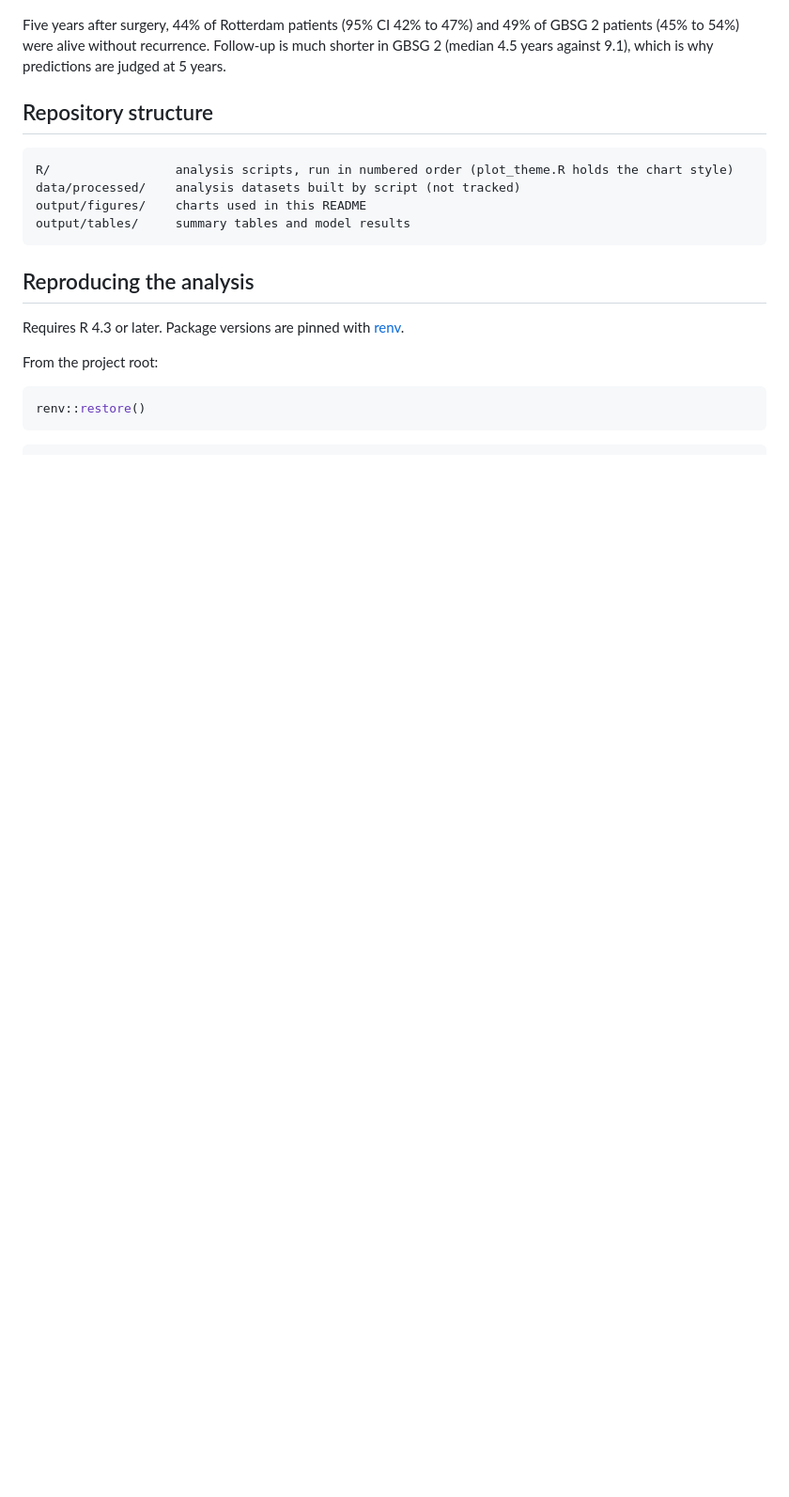
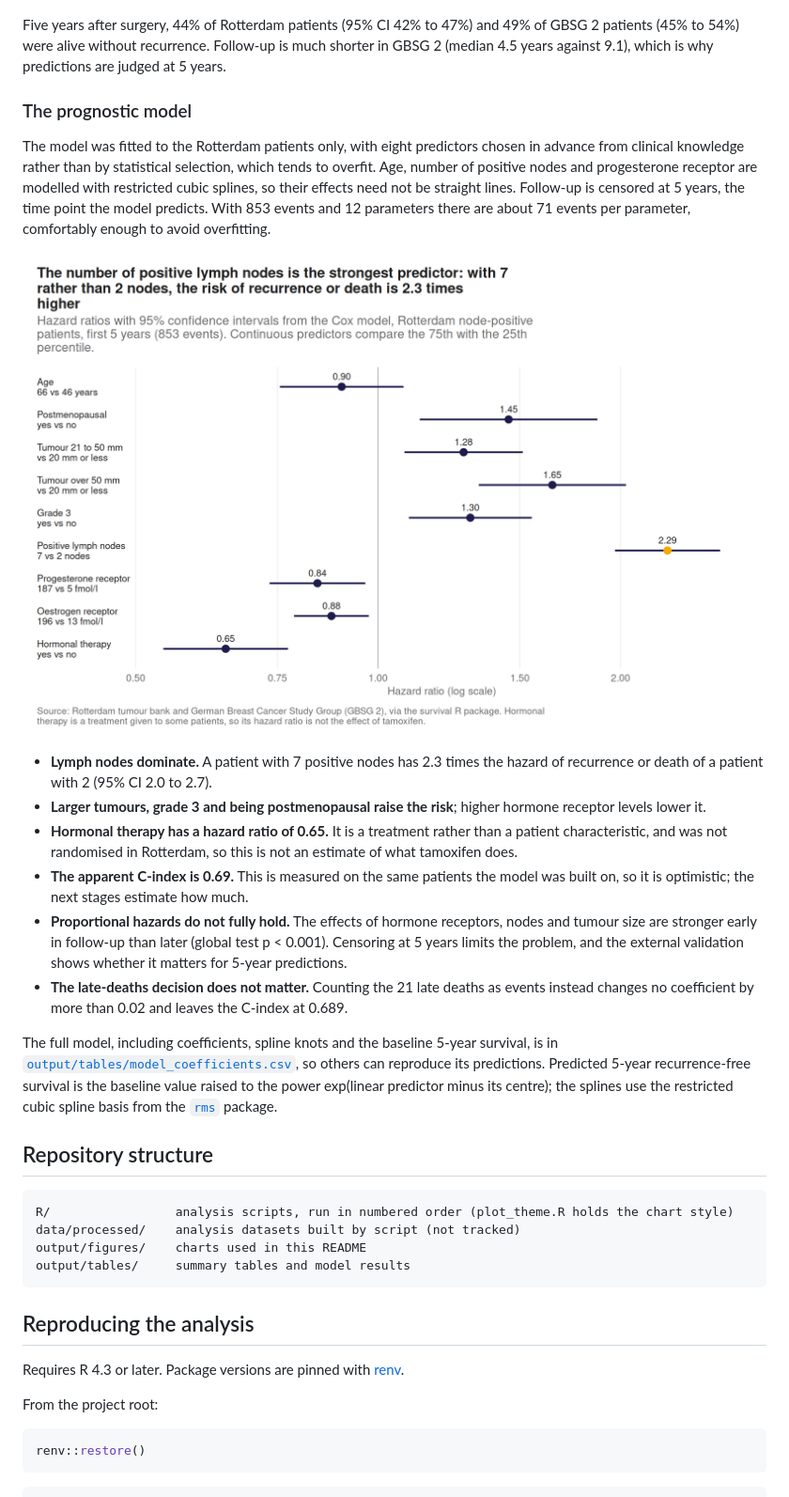
Before and after one commit to Asantewaah/breast-cancer-survival-validation, a Markdown page: README.md, the part around one of its changes. Shown at 94% size. Drawn GitHub-style; pictures changed too: output/figures/hazard_ratios.png (added); blank space fills up the shorter version.

Commit message:
Develop Cox model for 5-year recurrence-free survival in Rotterdam, with PH checks and late-deaths sensitivity analysis

````diff
--- a/README.md
+++ b/README.md
@@ -80,6 +80,21 @@ The biggest difference is grade: 76% of Rotterdam tumours were grade 3, against
 
 Five years after surgery, 44% of Rotterdam patients (95% CI 42% to 47%) and 49% of GBSG 2 patients (45% to 54%) were alive without recurrence. Follow-up is much shorter in GBSG 2 (median 4.5 years against 9.1), which is why predictions are judged at 5 years.
 
+### The prognostic model
+
+The model was fitted to the Rotterdam patients only, with eight predictors chosen in advance from clinical knowledge rather than by statistical selection, which tends to overfit. Age, number of positive nodes and progesterone receptor are modelled with restricted cubic splines, so their effects need not be straight lines. Follow-up is censored at 5 years, the time point the model predicts. With 853 events and 12 parameters there are about 71 events per parameter, comfortably enough to avoid overfitting.
+
+![Hazard ratios from the Cox model](output/figures/hazard_ratios.png)
+
+- **Lymph nodes dominate.** A patient with 7 positive nodes has 2.3 times the hazard of recurrence or death of a patient with 2 (95% CI 2.0 to 2.7).
+- **Larger tumours, grade 3 and being postmenopausal raise the risk**; higher hormone receptor levels lower it.
+- **Hormonal therapy has a hazard ratio of 0.65.** It is a treatment rather than a patient characteristic, and was not randomised in Rotterdam, so this is not an estimate of what tamoxifen does.
+- **The apparent C-index is 0.69.** This is measured on the same patients the model was built on, so it is optimistic; the next stages estimate how much.
+- **Proportional hazards do not fully hold.** The effects of hormone receptors, nodes and tumour size are stronger early in follow-up than later (global test p < 0.001). Censoring at 5 years limits the problem, and the external validation shows whether it matters for 5-year predictions.
+- **The late-deaths decision does not matter.** Counting the 21 late deaths as events instead changes no coefficient by more than 0.02 and leaves the C-index at 0.689.
+
+The full model, including coefficients, spline knots and the baseline 5-year survival, is in [`output/tables/model_coefficients.csv`](output/tables/model_coefficients.csv), so others can reproduce its predictions. Predicted 5-year recurrence-free survival is the baseline value raised to the power exp(linear predictor minus its centre); the splines use the restricted cubic spline basis from the [`rms`](https://cran.r-project.org/package=rms) package.
+
 ## Repository structure
 
 ```
````
Also changed, not shown: other parts of README.md (+2 -1 lines), 7 other files.
